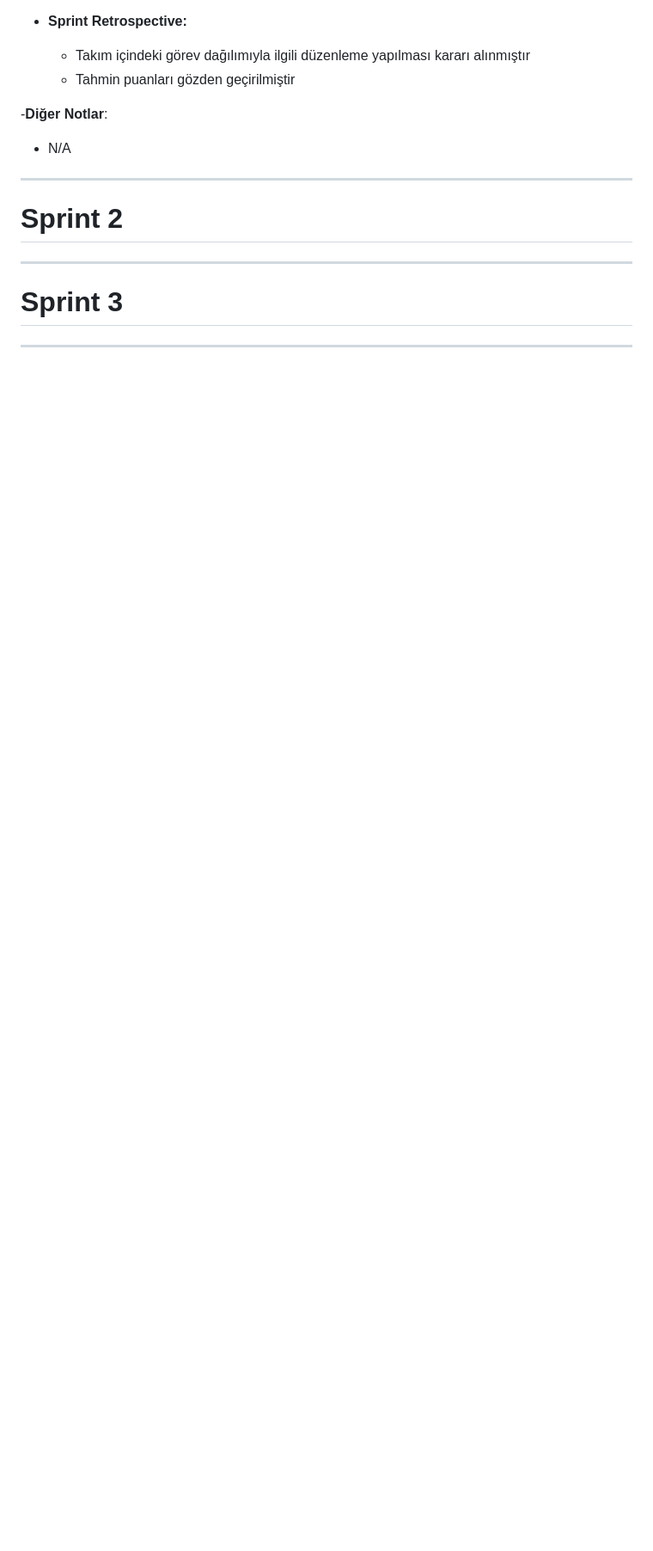
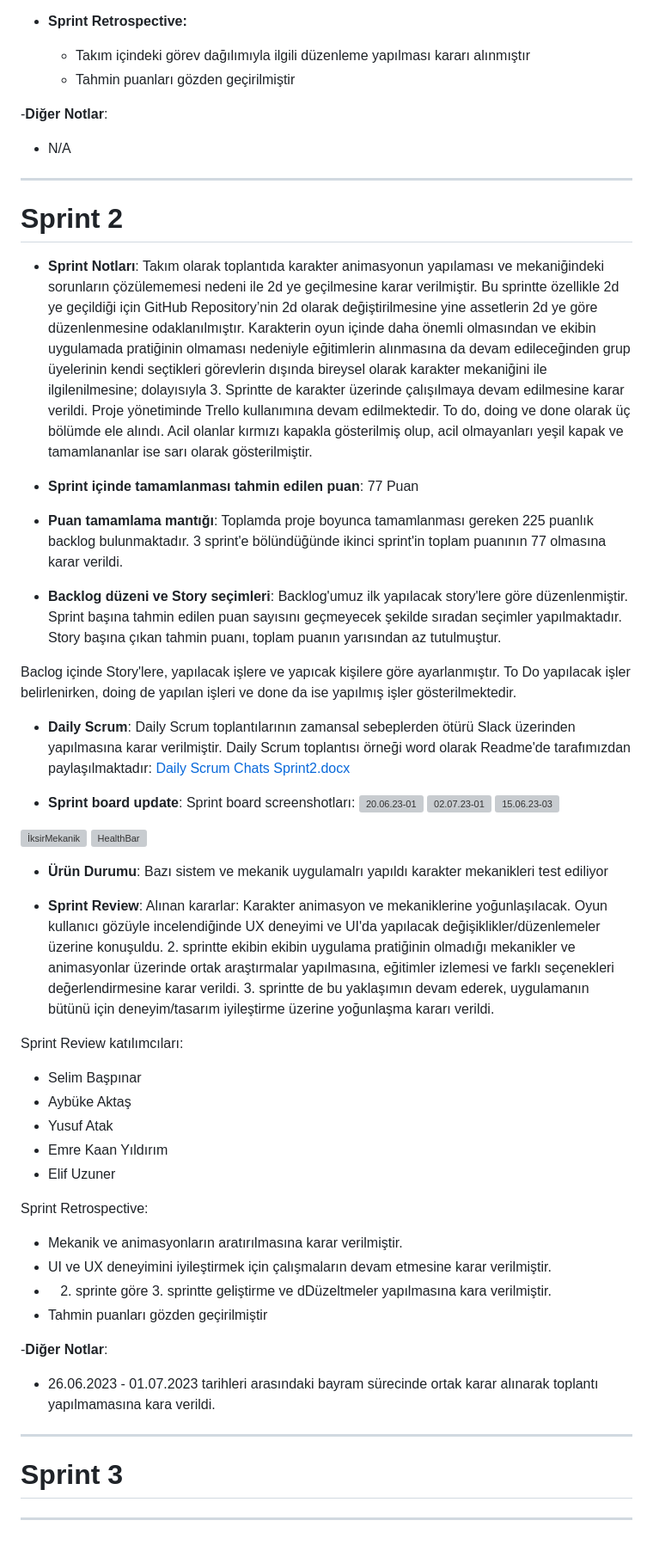
Before and after one commit to SelimBaspinar/Project-U42, a Markdown page: README.md, the part around one of its changes. Shown at 86% size. Rendered like a GitHub page; blank space fills up the shorter version; grey boxes are pictures that could not be loaded.

```diff
--- a/README.md
+++ b/README.md
@@ -98,6 +104,50 @@ Alınan kararlar: Veritabanı oluşturması email ile toplanacak veriler için g
 
 # Sprint 2
 
+- **Sprint Notları**: Takım olarak toplantıda karakter animasyonun yapılaması ve mekaniğindeki sorunların çözülememesi nedeni ile 2d ye geçilmesine karar verilmiştir. Bu sprintte özellikle 2d ye geçildiği için GitHub Repository’nin 2d olarak değiştirilmesine yine assetlerin 2d ye göre düzenlenmesine odaklanılmıştır. Karakterin oyun içinde daha önemli olmasından ve ekibin uygulamada pratiğinin olmaması nedeniyle eğitimlerin alınmasına da devam edileceğinden grup üyelerinin kendi seçtikleri görevlerin dışında bireysel olarak karakter mekaniğini ile ilgilenilmesine; dolayısıyla 3. Sprintte de karakter üzerinde çalışılmaya devam edilmesine karar verildi. Proje yönetiminde Trello kullanımına devam edilmektedir.  To do, doing ve done olarak üç bölümde ele alındı. Acil olanlar kırmızı kapakla gösterilmiş olup, acil olmayanları yeşil kapak ve tamamlananlar ise sarı olarak gösterilmiştir.
+
+- **Sprint içinde tamamlanması tahmin edilen puan**: 77 Puan
+
+- **Puan tamamlama mantığı**: Toplamda proje boyunca tamamlanması gereken 225 puanlık backlog bulunmaktadır. 3 sprint'e bölündüğünde ikinci sprint'in toplam puanının 77 olmasına karar verildi.
+
+- **Backlog düzeni ve Story seçimleri**: Backlog'umuz ilk yapılacak story'lere göre düzenlenmiştir. Sprint başına tahmin edilen puan sayısını geçmeyecek şekilde sıradan seçimler yapılmaktadır. Story başına çıkan tahmin puanı, toplam puanın yarısından az tutulmuştur.
+
+Baclog içinde Story'lere, yapılacak işlere ve yapıcak kişilere göre ayarlanmıştır. To Do yapılacak işler belirlenirken, doing de yapılan işleri ve done da ise yapılmış işler gösterilmektedir.
+
+- **Daily Scrum**: Daily Scrum toplantılarının zamansal sebeplerden ötürü Slack üzerinden yapılmasına karar verilmiştir. Daily Scrum toplantısı örneği word olarak Readme'de tarafımızdan paylaşılmaktadır: [Daily Scrum Chats Sprint2.docx](https://github.com/SelimBaspinar/Project-U42/blob/main/Daily%20Scrum%20Chats%20Sprint2.docx)
+
+- **Sprint board update**: Sprint board screenshotları:
+![20.06.23-01](https://github.com/SelimBaspinar/Project-U42/blob/main/20.06.23-01.png)
+![02.07.23-01](https://github.com/SelimBaspinar/Project-U42/blob/main/02.07.23-01.png)
+![15.06.23-03](https://github.com/SelimBaspinar/Project-U42/blob/main/02.07.23-02.png)
+
+
+
+![İksirMekanik](https://github.com/SelimBaspinar/Project-U42/blob/main/%C4%B0ksirMekanik.mp4)
+![HealthBar](https://github.com/SelimBaspinar/Project-U42/blob/main/HealthBar.mp4)
+
+
+- **Ürün Durumu**: Bazı sistem ve mekanik uygulamalrı yapıldı karakter mekanikleri test ediliyor
+
+- **Sprint Review**:
+Alınan kararlar:
+Karakter animasyon ve mekaniklerine yoğunlaşılacak. Oyun kullanıcı gözüyle incelendiğinde UX deneyimi ve UI'da yapılacak değişiklikler/düzenlemeler üzerine konuşuldu. 2. sprintte ekibin ekibin uygulama pratiğinin olmadığı mekanikler ve animasyonlar üzerinde ortak araştırmalar yapılmasına, eğitimler izlemesi ve farklı seçenekleri değerlendirmesine karar verildi. 3. sprintte de bu yaklaşımın devam ederek, uygulamanın bütünü için deneyim/tasarım iyileştirme üzerine yoğunlaşma kararı verildi.
+
+Sprint Review katılımcıları:
+- Selim Başpınar
+- Aybüke Aktaş
+- Yusuf Atak
+- Emre Kaan Yıldırım
+- Elif Uzuner
+
+Sprint Retrospective:
+- Mekanik ve animasyonların aratırılmasına karar verilmiştir.
+- UI ve UX deneyimini iyileştirmek için çalışmaların devam etmesine karar verilmiştir.
+- 2. sprinte göre 3. sprintte geliştirme ve dDüzeltmeler yapılmasına kara verilmiştir.
+- Tahmin puanları gözden geçirilmiştir
+
+-**Diğer Notlar**:
+- 26.06.2023 - 01.07.2023 tarihleri arasındaki bayram sürecinde ortak karar alınarak toplantı yapılmamasına kara verildi.
 
 ---
 
```
Also changed, not shown: other parts of README.md (+12 -6 lines).
